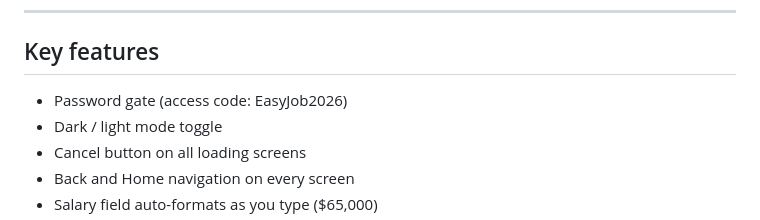
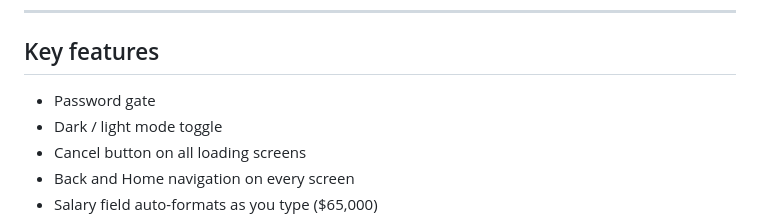
Before and after one commit to hebronabel1/easyjob, a Markdown page: README.md, the part around the change. Rendered like a GitHub page.

```diff
--- a/README.md
+++ b/README.md
@@ -89,7 +89,7 @@ Downloaded resumes follow a strict ATS-friendly format matching standard profess
 
 ## Key features
 
-- Password gate (access code: EasyJob2026)
+- Password gate
 - Dark / light mode toggle
 - Cancel button on all loading screens
 - Back and Home navigation on every screen
```
